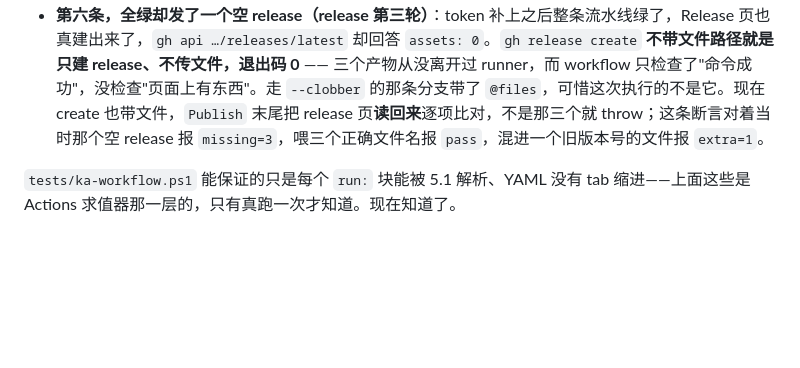
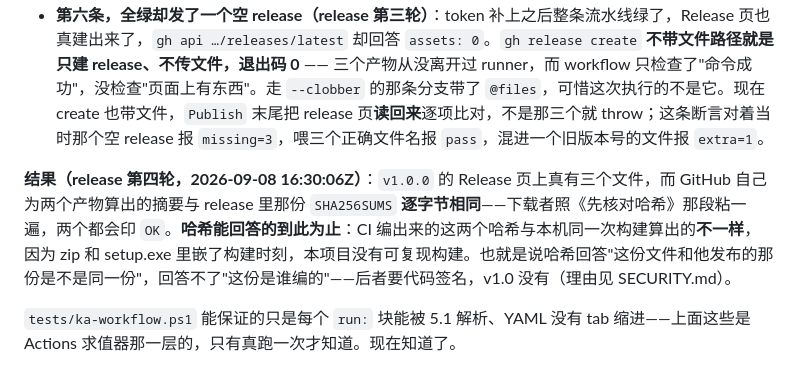
Before and after one commit to faruheaisha/keepawake, a Markdown page: README.md, the part around the change. Rendered like a GitHub page; blank space fills up the shorter version.

```diff
--- a/README.md
+++ b/README.md
@@ -544,6 +544,8 @@ CI 侧两个 workflow：
 - **第五条，最后一步没 token（release 次轮）**：前面 11 分钟全绿，`Publish` 回 `gh release create exited 4`——Actions 里的 `gh` 不读运行时自带的那个 job token，只认 `GH_TOKEN` / `GITHUB_TOKEN`。`permissions: contents: write` 一直是对的，缺的只是把 token 递到 `gh` 手上。修完还在版本核对那一步开头加了 `GH_TOKEN` 非空检查：同一类错误下次值 5 秒，不值 11 分钟。
 - **第六条，全绿却发了一个空 release（release 第三轮）**：token 补上之后整条流水线绿了，Release 页也真建出来了，`gh api …/releases/latest` 却回答 `assets: 0`。`gh release create` **不带文件路径就是只建 release、不传文件，退出码 0** —— 三个产物从没离开过 runner，而 workflow 只检查了"命令成功"，没检查"页面上有东西"。走 `--clobber` 的那条分支带了 `@files`，可惜这次执行的不是它。现在 create 也带文件，`Publish` 末尾把 release 页**读回来**逐项比对，不是那三个就 throw；这条断言对着当时那个空 release 报 `missing=3`，喂三个正确文件名报 `pass`，混进一个旧版本号的文件报 `extra=1`。
 
+**结果（release 第四轮，2026-09-08 16:30:06Z）**：`v1.0.0` 的 Release 页上真有三个文件，而 GitHub 自己为两个产物算出的摘要与 release 里那份 `SHA256SUMS` **逐字节相同**——下载者照《先核对哈希》那段粘一遍，两个都会印 `OK`。**哈希能回答的到此为止**：CI 编出来的这两个哈希与本机同一次构建算出的**不一样**，因为 zip 和 setup.exe 里嵌了构建时刻，本项目没有可复现构建。也就是说哈希回答"这份文件和他发布的那份是不是同一份"，回答不了"这份是谁编的"——后者要代码签名，v1.0 没有（理由见 SECURITY.md）。
+
 `tests/ka-workflow.ps1` 能保证的只是每个 `run:` 块能被 5.1 解析、YAML 没有 tab 缩进——上面这些是 Actions 求值器那一层的，只有真跑一次才知道。现在知道了。
 
 这一节只管**怎么出**一次 release。**拿到** release 的人看到什么、怎么核对、两条路径各自怎么装和卸，在《拿到 release 之后》。
```
Also changed, not shown: CHANGELOG.md (+7 -4 lines).
